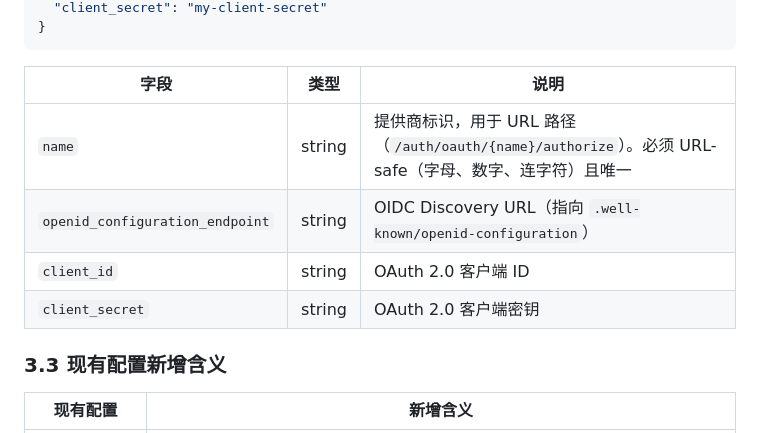
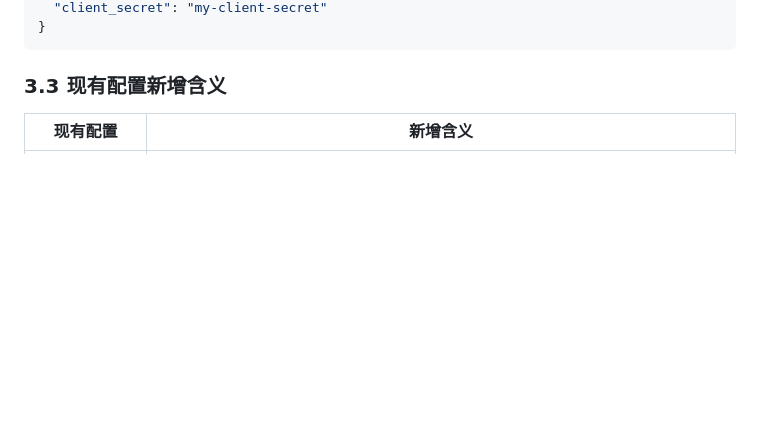
Before and after one commit to mdrkrg/mineru-gateway, a Markdown page: specs/user-management-and-oauth.md, the part around one of its changes. GitHub-like rendering; blank space fills up the shorter version.

````diff
--- a/specs/user-management-and-oauth.md
+++ b/specs/user-management-and-oauth.md
@@ -174,13 +214,6 @@ User ──1:N──► ApiKey（通过 owner_id，nullable）
   "client_secret": "my-client-secret"
 }
 ```
-
-| 字段 | 类型 | 说明 |
-|------|------|------|
-| `name` | string | 提供商标识，用于 URL 路径（`/auth/oauth/{name}/authorize`）。必须 URL-safe（字母、数字、连字符）且唯一 |
-| `openid_configuration_endpoint` | string | OIDC Discovery URL（指向 `.well-known/openid-configuration`） |
-| `client_id` | string | OAuth 2.0 客户端 ID |
-| `client_secret` | string | OAuth 2.0 客户端密钥 |
 
 ### 3.3 现有配置新增含义
 
````
Also changed, not shown: other parts of specs/user-management-and-oauth.md (+41 -1 lines).
